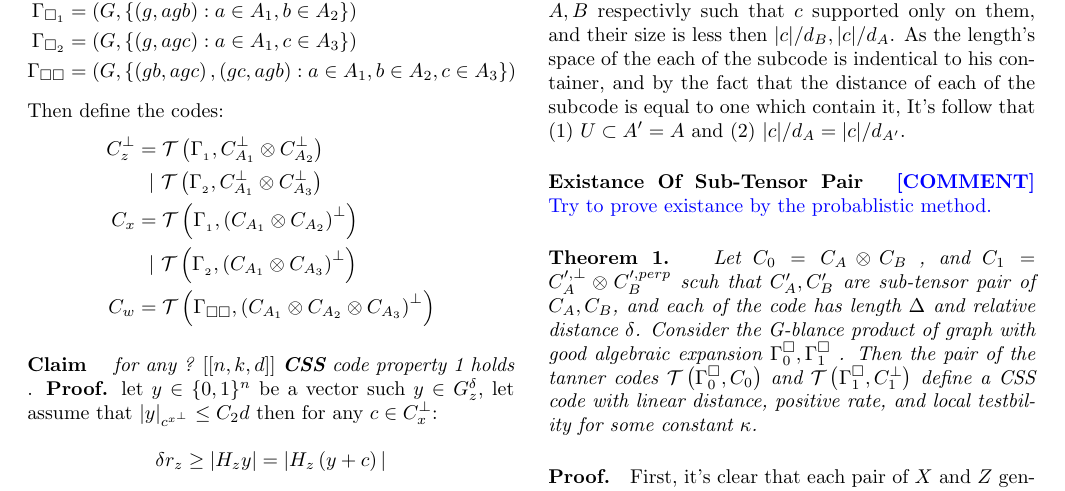
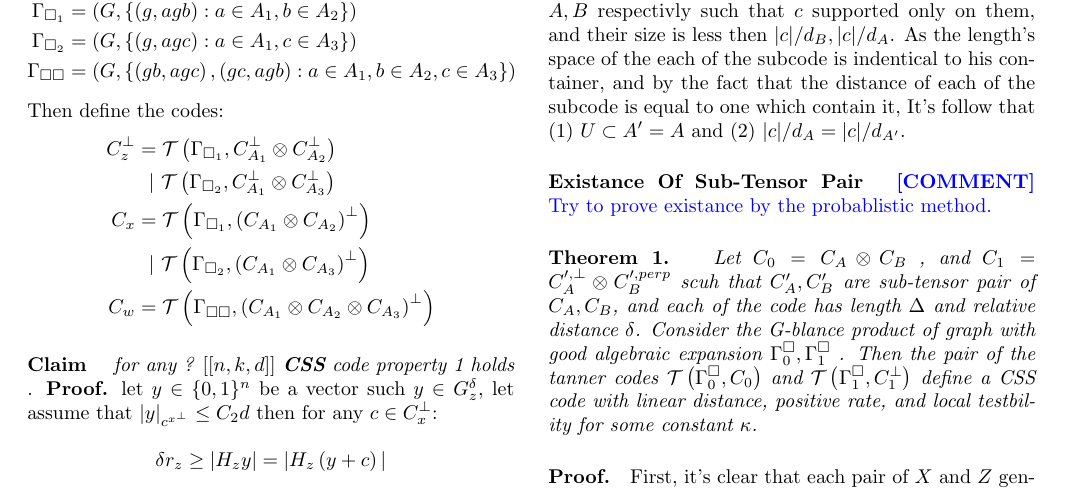
Before and after one commit to dudupo/Academic, a LaTeX document (projects/NLTES_project/ltc.tex): part of the page, cut so that both start at the same text. The pictures show the PDF file projects/pdfs/ltc.pdf that the author committed with the source.

Commit message:
compiling -Thu Sep  1 11:22:10 AM IDT 2022

```diff
--- a/projects/NLTES_project/ltc.tex
+++ b/projects/NLTES_project/ltc.tex
@@ -61,10 +61,10 @@
    Then define the codes:
 	\begin{equation*}
 	  \begin{split}
-	    C_{z}^{\perp} & = \mathcal{T}\left( \Gamma_{\sqaure_{1}}, C_{A_1}^{\perp} \otimes  C_{A_2}^{\perp}  \right) \\
-	    & \ \ | \ \mathcal{T}\left(  \Gamma_{\sqaure_{2}}, C_{A_1}^{\perp} \otimes C_{A_3}^{\perp}  \right) \\
-	    C_{x} &=  \mathcal{T}\left(  \Gamma_{\sqaure_{1}}, \left(  C_{A_1} \otimes C_{A_2} \right)^{\perp}  \right) \\
-	    & \ \ | \ \mathcal{T}\left( \Gamma_{\sqaure_{2}}, \left(  C_{A_1} \otimes C_{A_3} \right)^{\perp}  \right) \\
+	    C_{z}^{\perp} & = \mathcal{T}\left( \Gamma_{\square_{1}}, C_{A_1}^{\perp} \otimes  C_{A_2}^{\perp}  \right) \\
+	    & \ \ | \ \mathcal{T}\left(  \Gamma_{\square_{2}}, C_{A_1}^{\perp} \otimes C_{A_3}^{\perp}  \right) \\
+	    C_{x} &=  \mathcal{T}\left(  \Gamma_{\square_{1}}, \left(  C_{A_1} \otimes C_{A_2} \right)^{\perp}  \right) \\
+	    & \ \ | \ \mathcal{T}\left( \Gamma_{\square_{2}}, \left(  C_{A_1} \otimes C_{A_3} \right)^{\perp}  \right) \\
 	    C_{w} &=  \mathcal{T}\left( \Gamma_{\square \square}, \left(  C_{A_1} \otimes C_{A_2} \otimes C_{A_3} \right)^{\perp}  \right)
 	  \end{split}
 	\end{equation*}
```
Also changed, not shown: projects/pdfs/ltc.pdf.
